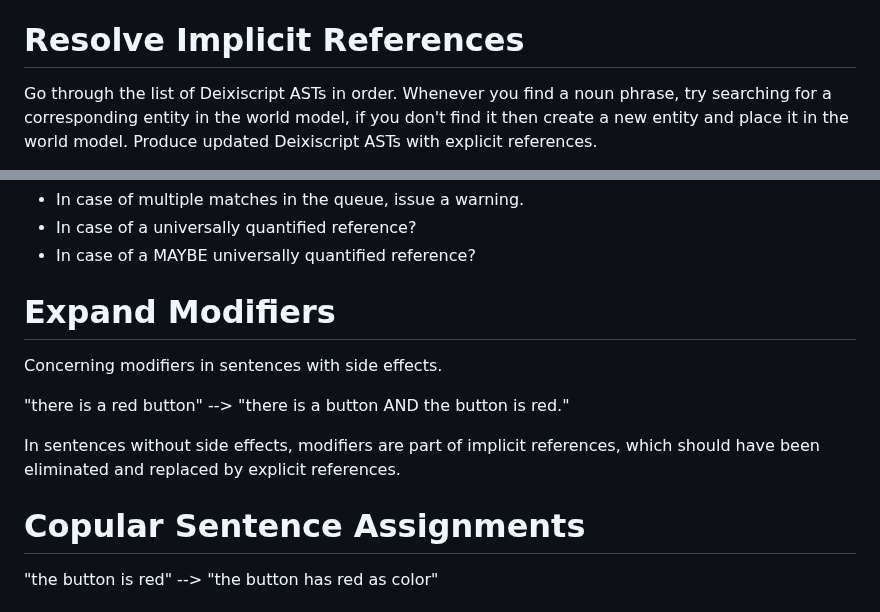
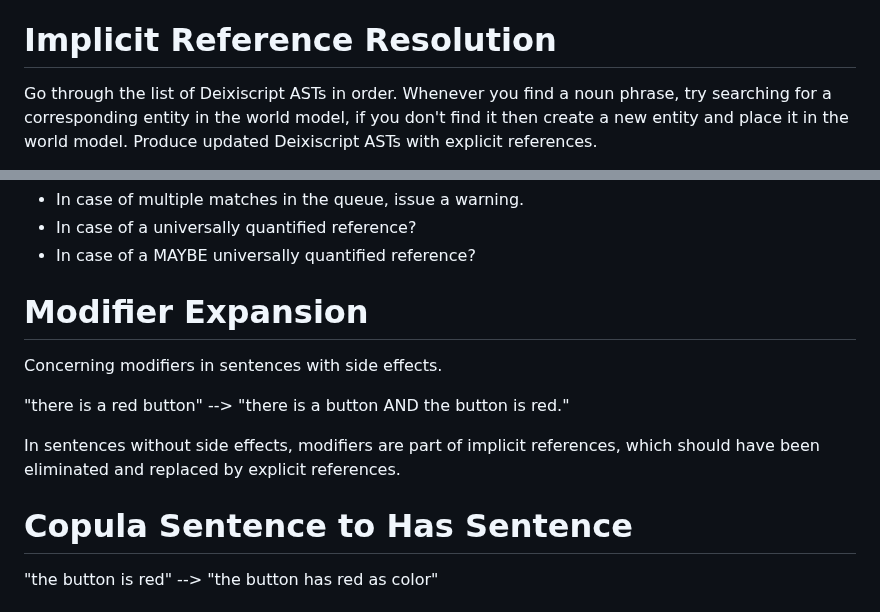
Before and after one commit to aiman-al-masoud/deixiscript, a Markdown page: src/deixiscript/README.md, 2 parts joined by grey strips. Rendered like a GitHub page.

Commit message:
notes...

```diff
--- a/src/deixiscript/README.md
+++ b/src/deixiscript/README.md
@@ -55,7 +55,7 @@ An abstract representation of a natural language sentence.
 1. Superlative (root + -est, -most, most + root)
 1. Simple Math Expressions
 
-# Resolve Implicit References
+# Implicit Reference Resolution
 
 Go through the list of Deixiscript ASTs in order. Whenever you find a noun
 phrase, try searching for a corresponding entity in the world model, if you don't
@@ -75,7 +75,7 @@ Requires knowledge from the Conceptual Model:
 * In case of a universally quantified reference?
 * In case of a MAYBE universally quantified reference?
 
-# Expand Modifiers
+# Modifier Expansion
 
 Concerning modifiers in sentences with side effects.
 
@@ -84,7 +84,7 @@ Concerning modifiers in sentences with side effects.
 In sentences without side effects, modifiers are part of implicit references,
 which should have been eliminated and replaced by explicit references.
 
-# Copular Sentence Assignments
+# Copula Sentence to Has Sentence
 
 "the button is red" --> "the button has red as color"
 
```
